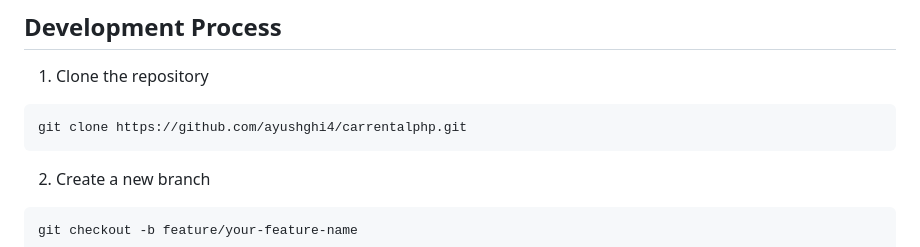
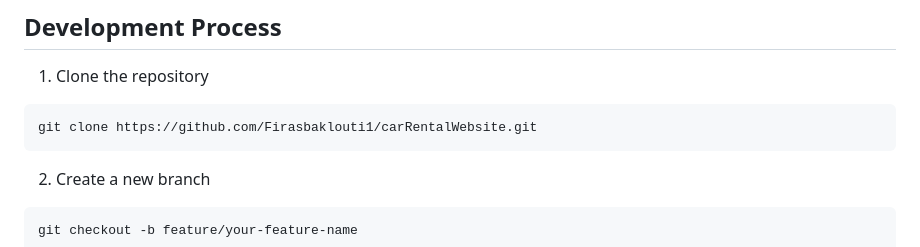
Before and after one commit to Firasbaklouti1/carRentalWebsite, a Markdown page: CONTRIBUTING.md, the part around the change. Drawn GitHub-style.

Commit message:
Update repository URL in CONTRIBUTING.md

````diff
--- a/CONTRIBUTING.md
+++ b/CONTRIBUTING.md
@@ -47,7 +47,7 @@ If you have a suggestion for the project, we'd love to hear it. Enhancement sugg
 
 1. Clone the repository
 ```bash
-git clone https://github.com/ayushghi4/carrentalphp.git
+git clone https://github.com/Firasbaklouti1/carRentalWebsite.git
 ```
 
 2. Create a new branch
````
